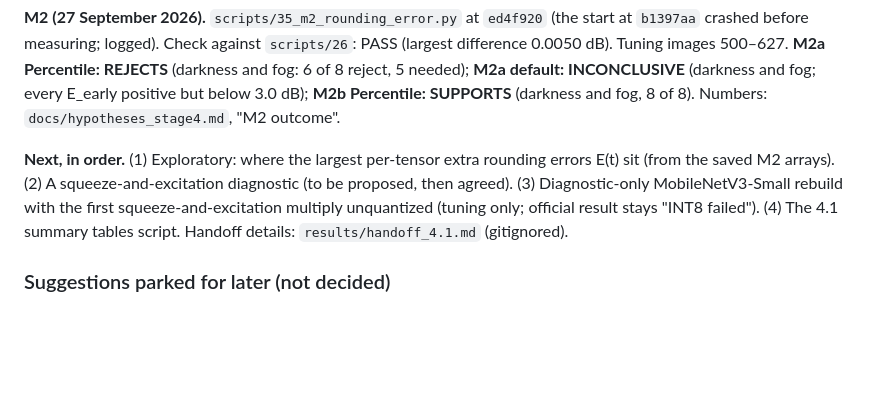
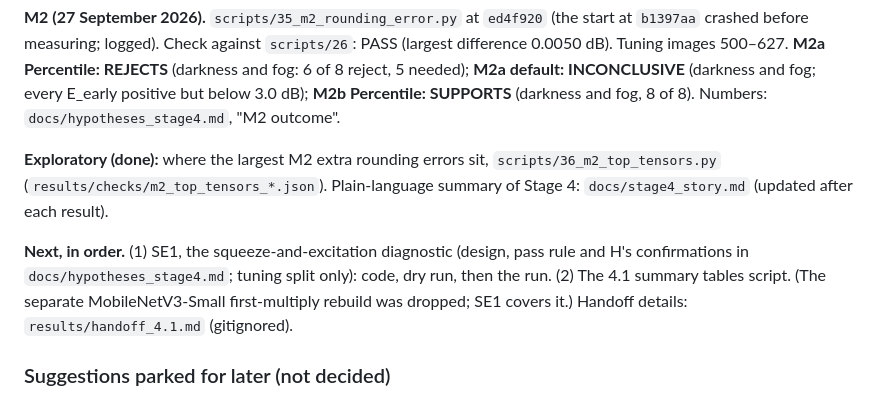
Before and after one commit to Vasco1290/Brokkr, a Markdown page: STATUS.md, the part around the change. GitHub-like rendering; blank space fills up the shorter version.

```diff
--- a/STATUS.md
+++ b/STATUS.md
@@ -154,10 +154,14 @@ Tuning images 500–627. **M2a Percentile: REJECTS** (darkness and fog: 6 of 8 r
 **M2b Percentile: SUPPORTS** (darkness and fog, 8 of 8). Numbers: `docs/hypotheses_stage4.md`,
 "M2 outcome".
 
-**Next, in order.** (1) Exploratory: where the largest per-tensor extra rounding errors E(t) sit
-(from the saved M2 arrays). (2) A squeeze-and-excitation diagnostic (to be proposed, then agreed).
-(3) Diagnostic-only MobileNetV3-Small rebuild with the first squeeze-and-excitation multiply
-unquantized (tuning only; official result stays "INT8 failed"). (4) The 4.1 summary tables script.
+**Exploratory (done):** where the largest M2 extra rounding errors sit, `scripts/36_m2_top_tensors.py`
+(`results/checks/m2_top_tensors_*.json`). Plain-language summary of Stage 4: `docs/stage4_story.md`
+(updated after each result).
+
+**Next, in order.** (1) SE1, the squeeze-and-excitation diagnostic (design, pass rule and H's
+confirmations in `docs/hypotheses_stage4.md`; tuning split only): code, dry run, then the run.
+(2) The 4.1 summary tables script. (The separate MobileNetV3-Small first-multiply rebuild was dropped;
+SE1 covers it.)
 Handoff details: `results/handoff_4.1.md` (gitignored).
 
 ### Suggestions parked for later (not decided)
```
Also changed, not shown: docs/hypotheses_stage4.md (+20 -0 lines), docs/stage4_story.md (+8 -4 lines).
